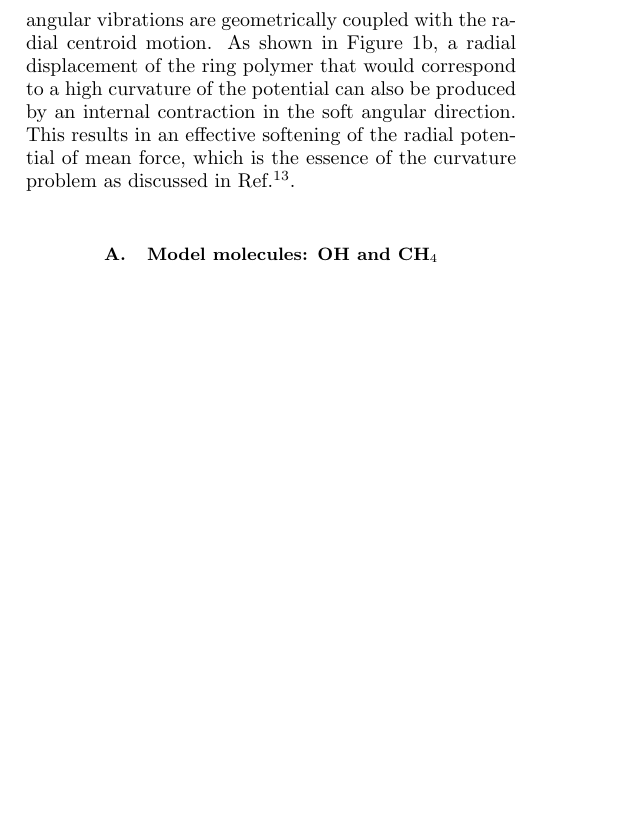
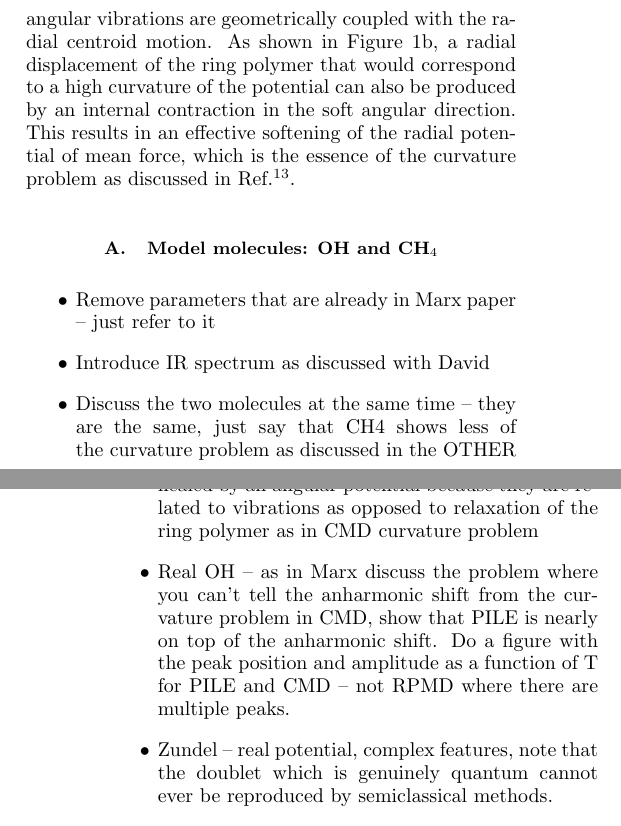
Before and after one commit to mahrossi/pilepaper, a LaTeX paper (text.tex): part of one column of page 2 of 6 before the commit and two parts of the columns of pages 2 and 3 of 6 after it, the two joined at a grey line, cut so that both start at the same text, the shorter picture padded with empty space. Compiled offline with pdfLaTeX.

Commit message:
Sketched an outline of the results section

```diff
--- a/text.tex
+++ b/text.tex
@@ -323,6 +323,19 @@ of the curvature problem as discussed in Ref.~\cite{witt+09jcp}.
 
 \subsection{Model molecules: OH and CH$_4$}
 
+\begin{itemize}
+\item Remove parameters that are already in Marx paper -- just refer to it
+\item Introduce IR spectrum as discussed with David
+\item Discuss the two molecules at the same time -- they are the same, just say
+that CH4 shows less of the curvature problem as discussed in the OTHER Marx paper.
+Say that RPMD resonances are not healed by an angular potential because they are related
+to vibrations as opposed to relaxation of the ring polymer as in CMD curvature problem
+\item Real OH -- as in Marx discuss the problem where you can't tell the anharmonic shift from
+the curvature problem in CMD, show that PILE is nearly on top of the anharmonic shift. Do a figure with the peak
+position and amplitude as a function of T for PILE and CMD -- not RPMD where there are multiple peaks.
+\item Zundel -- real potential, complex features, note that the doublet which is genuinely quantum
+cannot ever be reproduced by semiclassical methods.
+\end{itemize}
 
 \begin{figure}[htbp]
 \centering
```
